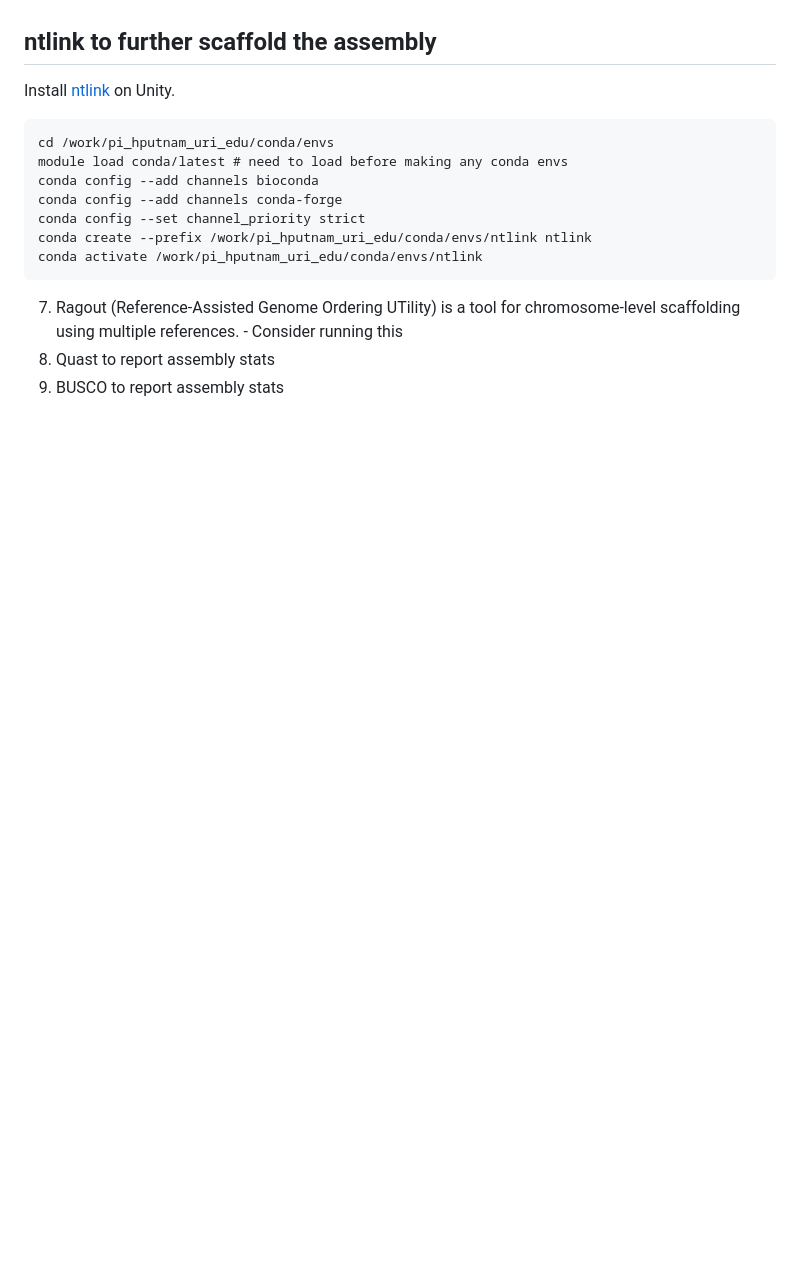
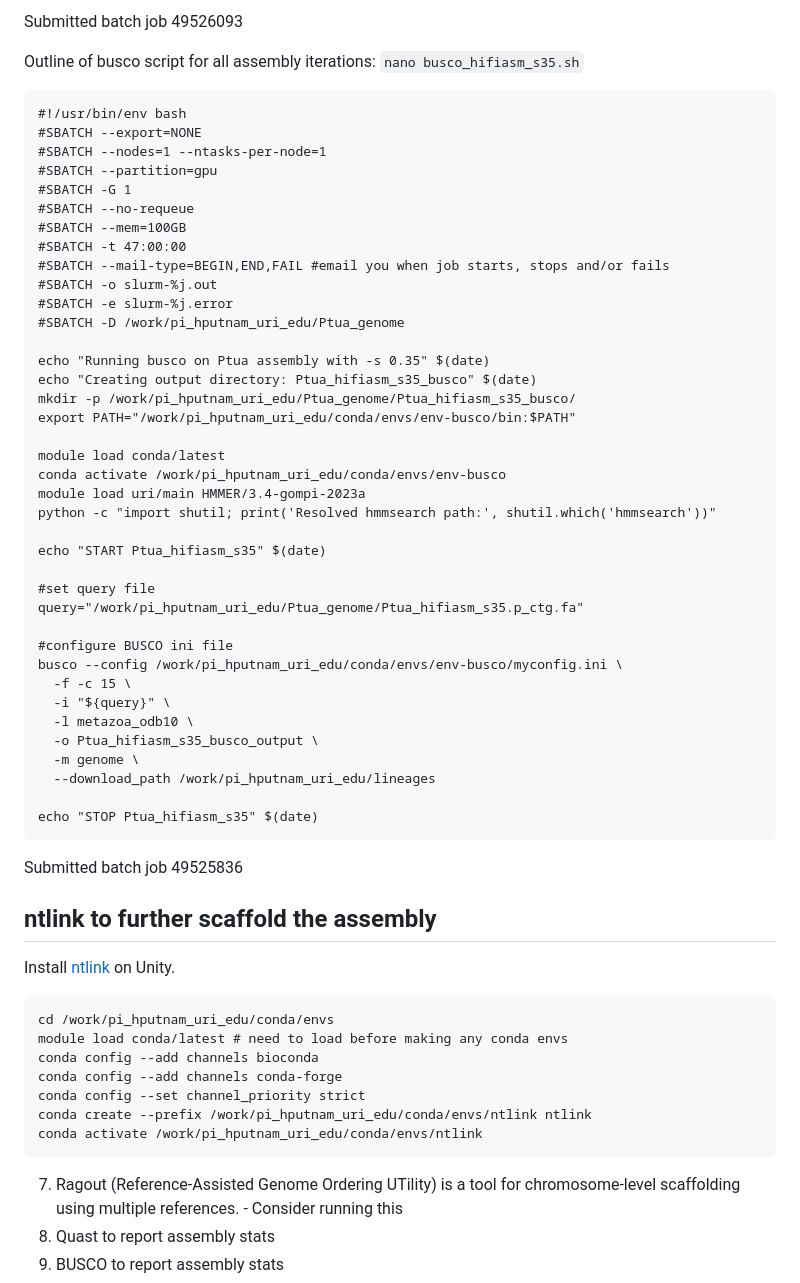
Before and after one commit to hputnam/Ptuahiniensis_genome, a Markdown page: README.md, the part around one of its changes. Drawn GitHub-style; blank space fills up the shorter version.

````diff
--- a/README.md
+++ b/README.md
@@ -777,3 +835,51 @@ Run iterations of hifiasm with `-s` set to 0.35, 0.45, 0.55, and 0.65 and `–-h
+Submitted batch job 49526093
+
+Outline of busco script for all assembly iterations: `nano busco_hifiasm_s35.sh`
+
+```
+#!/usr/bin/env bash
+#SBATCH --export=NONE
+#SBATCH --nodes=1 --ntasks-per-node=1
+#SBATCH --partition=gpu
+#SBATCH -G 1
+#SBATCH --no-requeue
+#SBATCH --mem=100GB
+#SBATCH -t 47:00:00
+#SBATCH --mail-type=BEGIN,END,FAIL #email you when job starts, stops and/or fails
+#SBATCH -o slurm-%j.out
+#SBATCH -e slurm-%j.error
+#SBATCH -D /work/pi_hputnam_uri_edu/Ptua_genome
+
+echo "Running busco on Ptua assembly with -s 0.35" $(date)
+echo "Creating output directory: Ptua_hifiasm_s35_busco" $(date)
+mkdir -p /work/pi_hputnam_uri_edu/Ptua_genome/Ptua_hifiasm_s35_busco/
+export PATH="/work/pi_hputnam_uri_edu/conda/envs/env-busco/bin:$PATH"
+
+module load conda/latest
+conda activate /work/pi_hputnam_uri_edu/conda/envs/env-busco
+module load uri/main HMMER/3.4-gompi-2023a
+python -c "import shutil; print('Resolved hmmsearch path:', shutil.which('hmmsearch'))"
+
+echo "START Ptua_hifiasm_s35" $(date)
+
+#set query file
+query="/work/pi_hputnam_uri_edu/Ptua_genome/Ptua_hifiasm_s35.p_ctg.fa"
+
+#configure BUSCO ini file
+busco --config /work/pi_hputnam_uri_edu/conda/envs/env-busco/myconfig.ini \
+  -f -c 15 \
+  -i "${query}" \
+  -l metazoa_odb10 \
+  -o Ptua_hifiasm_s35_busco_output \
+  -m genome \
+  --download_path /work/pi_hputnam_uri_edu/lineages
+
+echo "STOP Ptua_hifiasm_s35" $(date)
+```
+
+Submitted batch job 49525836
+
+
 
 
 ## ntlink to further scaffold the assembly
````
Also changed, not shown: other parts of README.md (+59 -1 lines).
